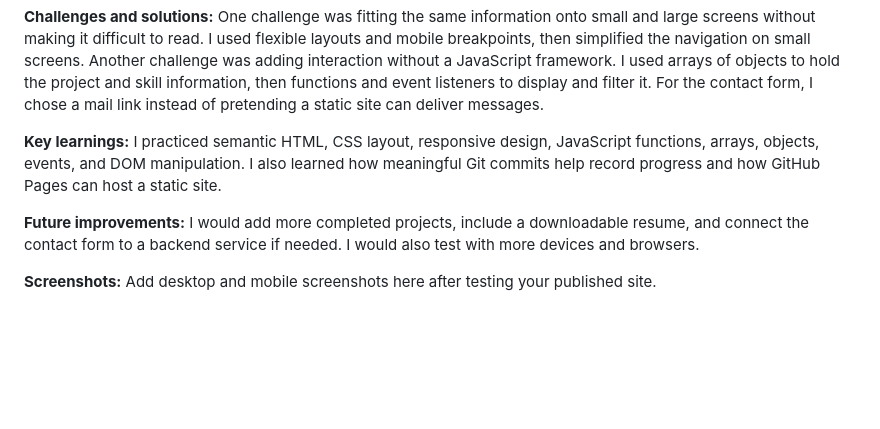
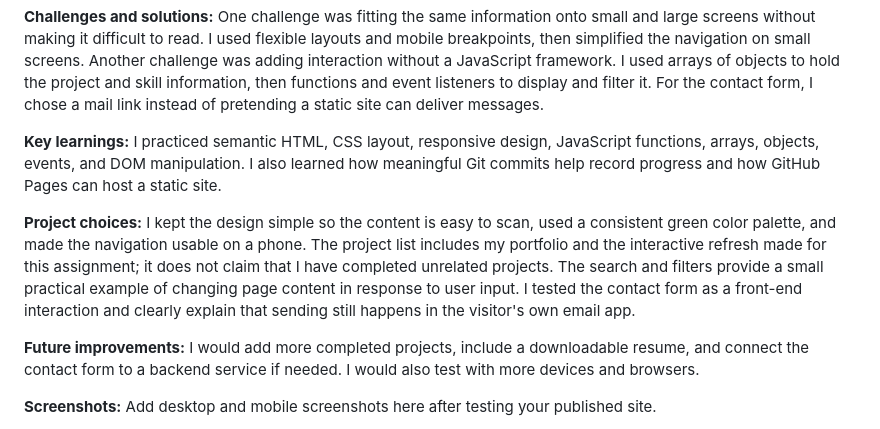
Before and after one commit to harshithabandari/WD_Week-6_HarshithaBandari, a Markdown page: README.md, the part around the change. Rendered like a GitHub page; blank space fills up the shorter version.

```diff
--- a/README.md
+++ b/README.md
@@ -71,6 +71,8 @@ The GitHub repository and live website links are intentionally not listed yet: t
 
 **Key learnings:** I practiced semantic HTML, CSS layout, responsive design, JavaScript functions, arrays, objects, events, and DOM manipulation. I also learned how meaningful Git commits help record progress and how GitHub Pages can host a static site.
 
+**Project choices:** I kept the design simple so the content is easy to scan, used a consistent green color palette, and made the navigation usable on a phone. The project list includes my portfolio and the interactive refresh made for this assignment; it does not claim that I have completed unrelated projects. The search and filters provide a small practical example of changing page content in response to user input. I tested the contact form as a front-end interaction and clearly explain that sending still happens in the visitor's own email app.
+
 **Future improvements:** I would add more completed projects, include a downloadable resume, and connect the contact form to a backend service if needed. I would also test with more devices and browsers.
 
 **Screenshots:** Add desktop and mobile screenshots here after testing your published site.
```
